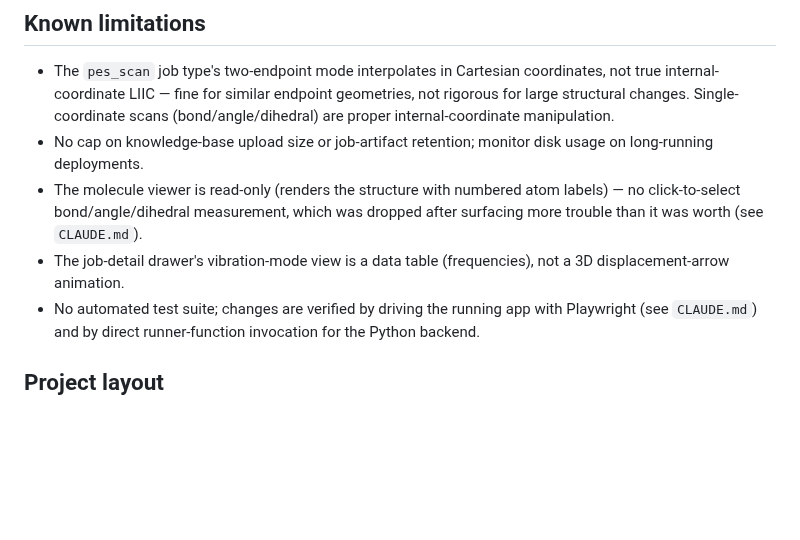
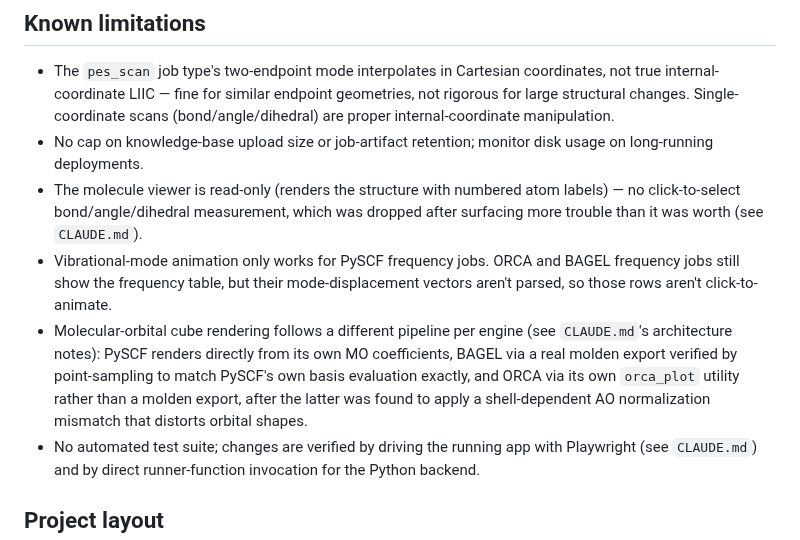
Before and after one commit to dakshitha-a/NexusQC, a Markdown page: README.md, the part around one of its changes. Rendered like a GitHub page; blank space fills up the shorter version.

```diff
--- a/README.md
+++ b/README.md
@@ -155,7 +163,8 @@ Every setting lives in [`app/config.py`](app/config.py) and is overridable via e
 - The `pes_scan` job type's two-endpoint mode interpolates in Cartesian coordinates, not true internal-coordinate LIIC — fine for similar endpoint geometries, not rigorous for large structural changes. Single-coordinate scans (bond/angle/dihedral) are proper internal-coordinate manipulation.
 - No cap on knowledge-base upload size or job-artifact retention; monitor disk usage on long-running deployments.
 - The molecule viewer is read-only (renders the structure with numbered atom labels) — no click-to-select bond/angle/dihedral measurement, which was dropped after surfacing more trouble than it was worth (see `CLAUDE.md`).
-- The job-detail drawer's vibration-mode view is a data table (frequencies), not a 3D displacement-arrow animation.
+- Vibrational-mode animation only works for PySCF frequency jobs. ORCA and BAGEL frequency jobs still show the frequency table, but their mode-displacement vectors aren't parsed, so those rows aren't click-to-animate.
+- Molecular-orbital cube rendering follows a different pipeline per engine (see `CLAUDE.md`'s architecture notes): PySCF renders directly from its own MO coefficients, BAGEL via a real molden export verified by point-sampling to match PySCF's own basis evaluation exactly, and ORCA via its own `orca_plot` utility rather than a molden export, after the latter was found to apply a shell-dependent AO normalization mismatch that distorts orbital shapes.
 - No automated test suite; changes are verified by driving the running app with Playwright (see `CLAUDE.md`) and by direct runner-function invocation for the Python backend.
 
 ## Project layout
```
Also changed, not shown: other parts of README.md (+11 -3 lines), docs/screenshot-orbitals.png (added), docs/screenshot.png.
